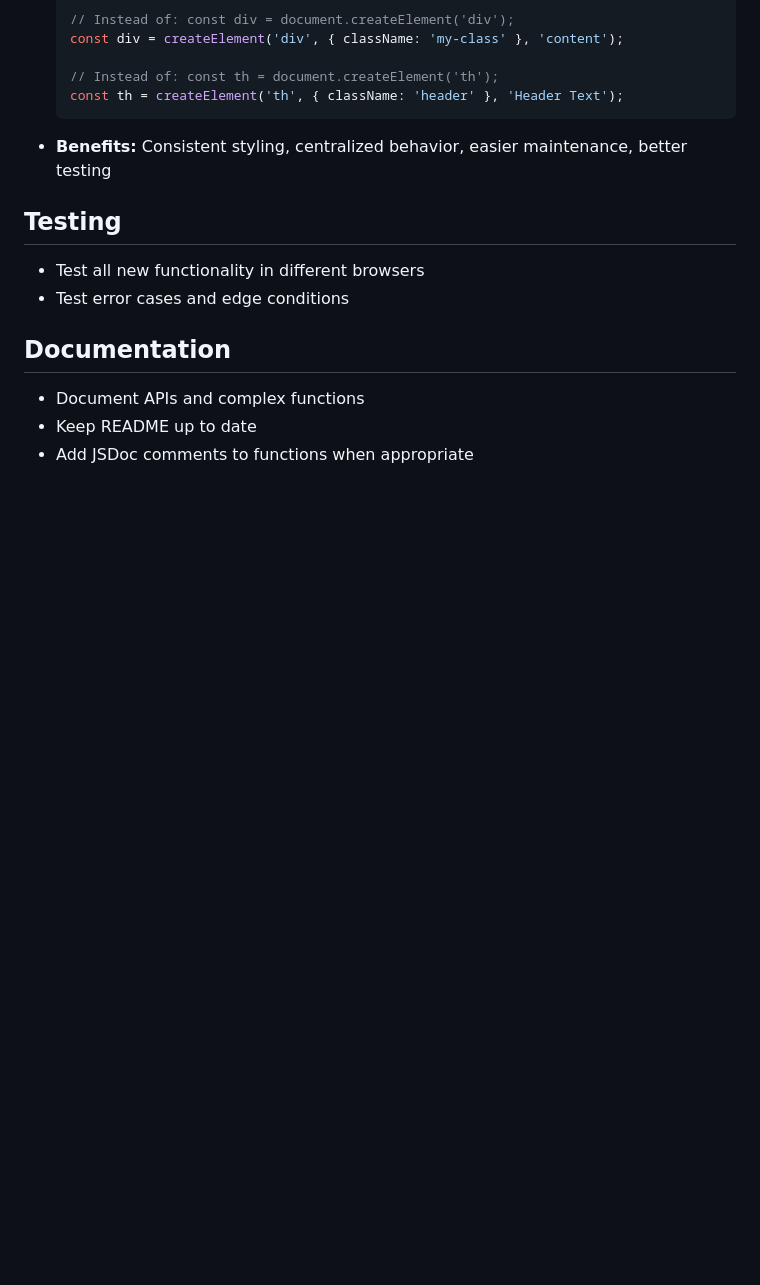
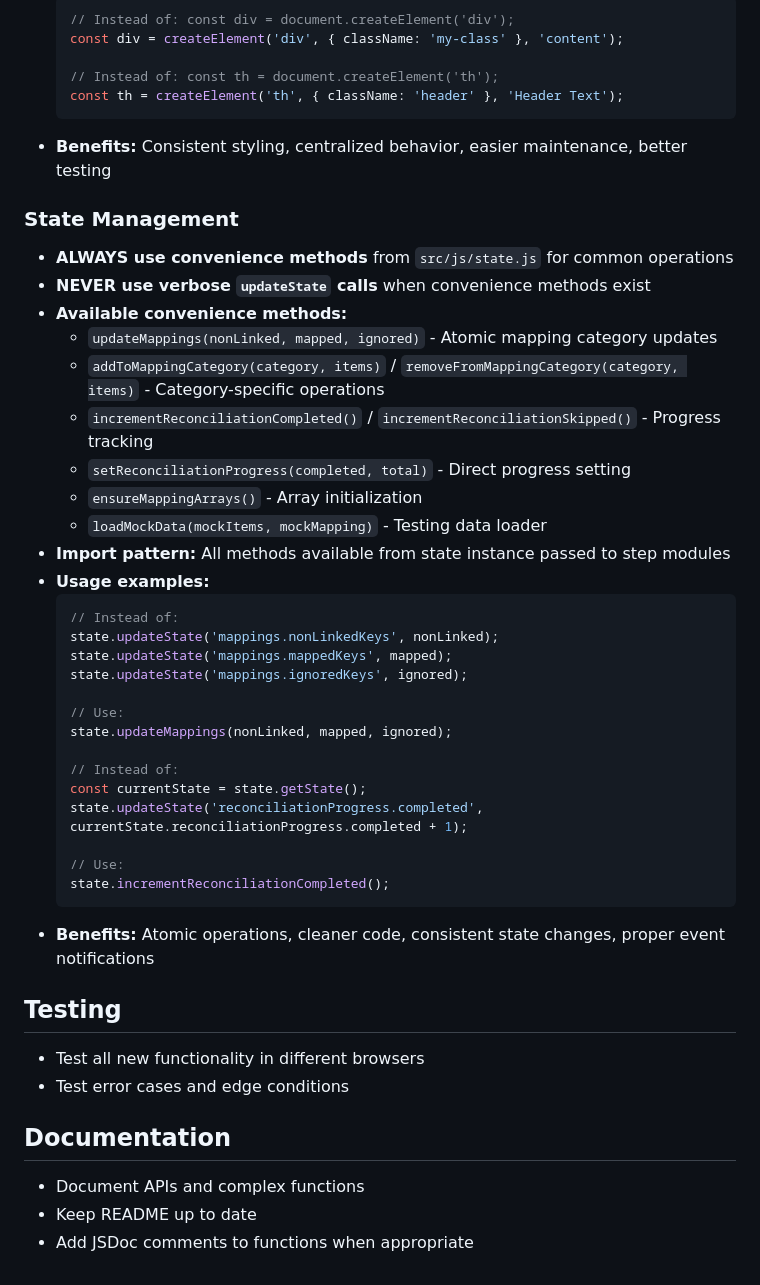
Before and after one commit to MaastrichtU-Library/omekas-to-wikidata, a Markdown page: CLAUDE.md, the part around the change. Drawn GitHub-style; blank space fills up the shorter version.

Commit message:
Document state management convenience methods in CLAUDE.md
Added comprehensive documentation for the new state management convenience
methods implemented in issue 22. Includes usage examples and guidelines
for when to use convenience methods vs direct updateState calls.

🤖 Generated with [Claude Code](https://claude.ai/code)

Co-Authored-By: Claude <noreply@anthropic.com>

````diff
--- a/CLAUDE.md
+++ b/CLAUDE.md
@@ -90,6 +90,36 @@ gh issue list --state all --json number,title,body,state,labels,createdAt,update
   ```
 - **Benefits:** Consistent styling, centralized behavior, easier maintenance, better testing
 
+### State Management
+- **ALWAYS use convenience methods** from `src/js/state.js` for common operations
+- **NEVER use verbose `updateState` calls** when convenience methods exist
+- **Available convenience methods:**
+  - `updateMappings(nonLinked, mapped, ignored)` - Atomic mapping category updates
+  - `addToMappingCategory(category, items)` / `removeFromMappingCategory(category, items)` - Category-specific operations
+  - `incrementReconciliationCompleted()` / `incrementReconciliationSkipped()` - Progress tracking
+  - `setReconciliationProgress(completed, total)` - Direct progress setting
+  - `ensureMappingArrays()` - Array initialization
+  - `loadMockData(mockItems, mockMapping)` - Testing data loader
+- **Import pattern:** All methods available from state instance passed to step modules
+- **Usage examples:**
+  ```javascript
+  // Instead of:
+  state.updateState('mappings.nonLinkedKeys', nonLinked);
+  state.updateState('mappings.mappedKeys', mapped);
+  state.updateState('mappings.ignoredKeys', ignored);
+
+  // Use:
+  state.updateMappings(nonLinked, mapped, ignored);
+
+  // Instead of:
+  const currentState = state.getState();
+  state.updateState('reconciliationProgress.completed', currentState.reconciliationProgress.completed + 1);
+
+  // Use:
+  state.incrementReconciliationCompleted();
+  ```
+- **Benefits:** Atomic operations, cleaner code, consistent state changes, proper event notifications
+
 ## Testing
 - Test all new functionality in different browsers
 - Test error cases and edge conditions
````
